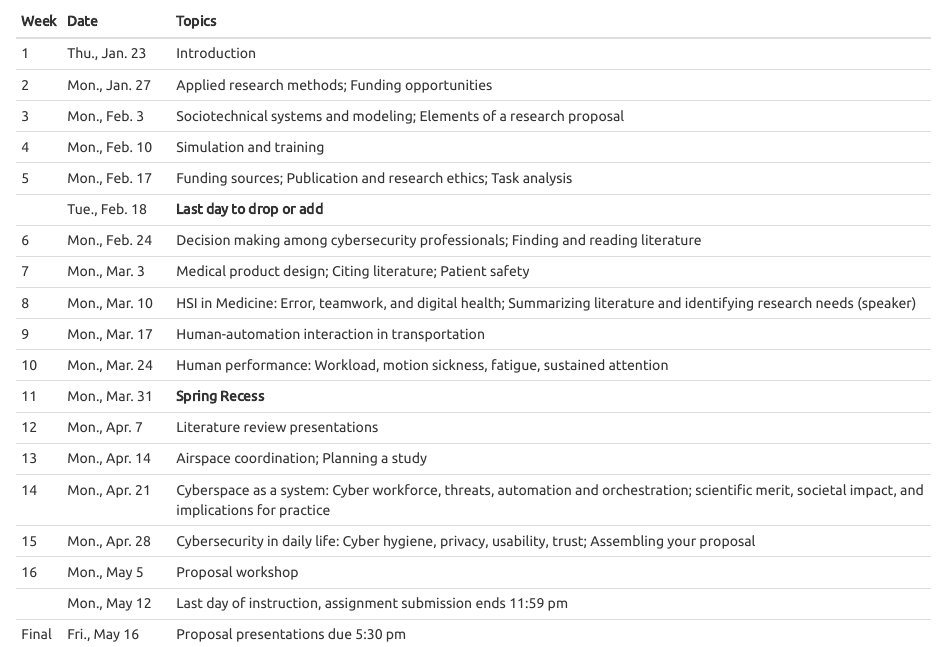
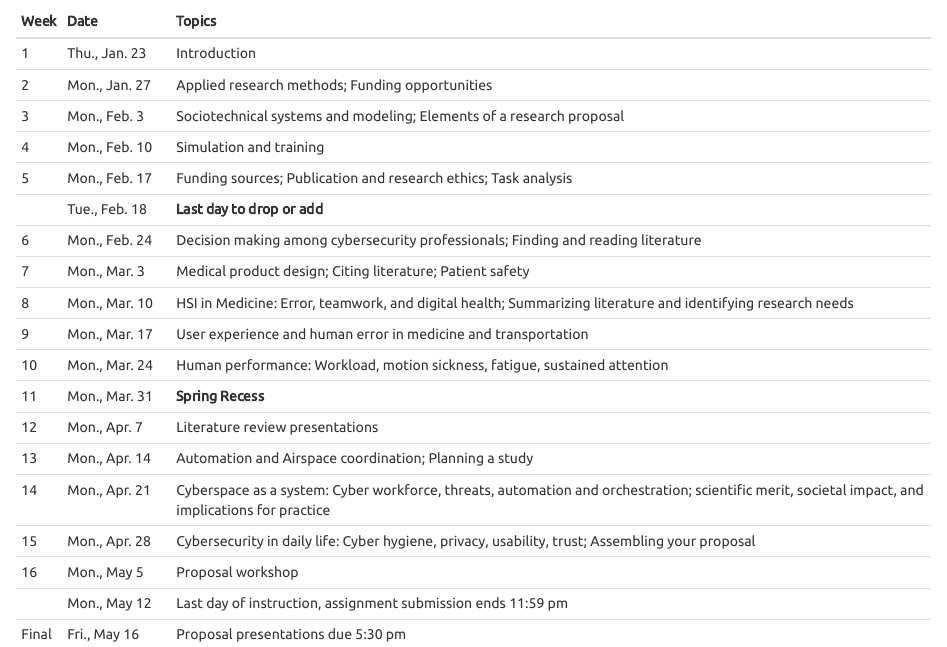
Before and after one commit to vectrlab/capstone-syllabus, an R Markdown document (index.Rmd): the page in a window 1100 px wide, from 7920 px down. The pictures show the output file index.html that the author committed with the source, opened offline.

Commit message:
Edited topics

````diff
--- a/index.Rmd
+++ b/index.Rmd
@@ -4,11 +4,11 @@ book_filename: "current-issues-capstone"
 output:
   word_document:
     toc: true
-  pdf_document:
-    toc: false
   html_document:
     toc: true
     theme: united
+  pdf_document:
+    toc: false
 ---
 
 ```{r setup, include=FALSE}
@@ -312,9 +312,9 @@ Week Date                   Topics
 
 7	    Mon., Mar. 3          Medical product design; Citing literature; Patient safety
 
-8	    Mon., Mar. 10         HSI in Medicine: Error, teamwork, and digital health; Summarizing literature and identifying research needs (speaker)
+8	    Mon., Mar. 10         HSI in Medicine: Error, teamwork, and digital health; Summarizing literature and identifying research needs
 
-9	    Mon., Mar. 17         Human-automation interaction in transportation
+9	    Mon., Mar. 17         User experience and human error in medicine and transportation
 
 10	  Mon., Mar. 24         Human performance: Workload, motion sickness, fatigue, sustained attention
 
@@ -322,7 +322,7 @@ Week Date                   Topics
 
 12	  Mon., Apr. 7          Literature review presentations
 
-13	  Mon., Apr. 14         Airspace coordination; Planning a study
+13	  Mon., Apr. 14         Automation and Airspace coordination; Planning a study
 
 14	  Mon., Apr. 21         Cyberspace as a system: Cyber workforce, threats, automation and orchestration; scientific merit, societal impact, and implications for practice
 
````
Also changed, not shown: index.html, index.pdf, 2 other files.
